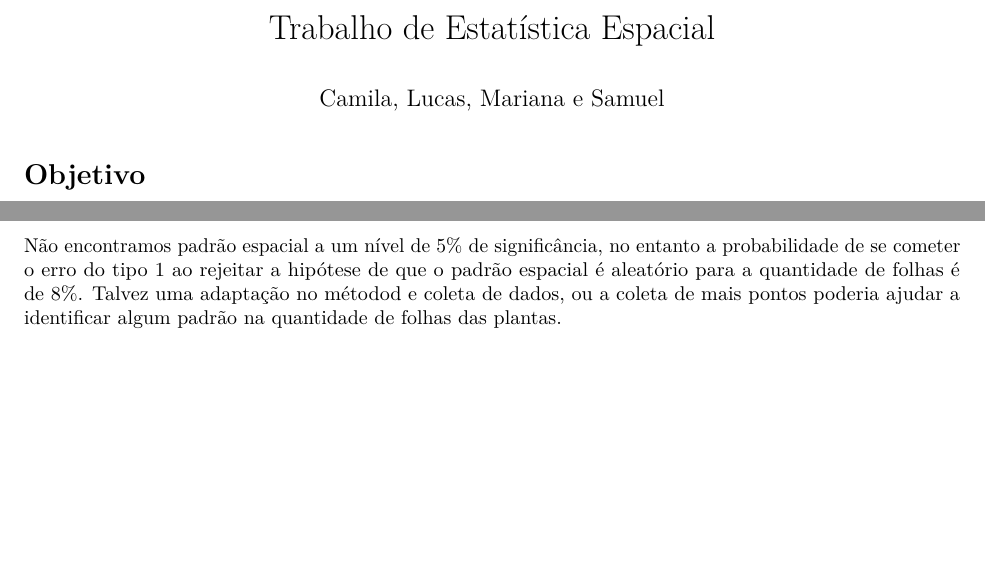
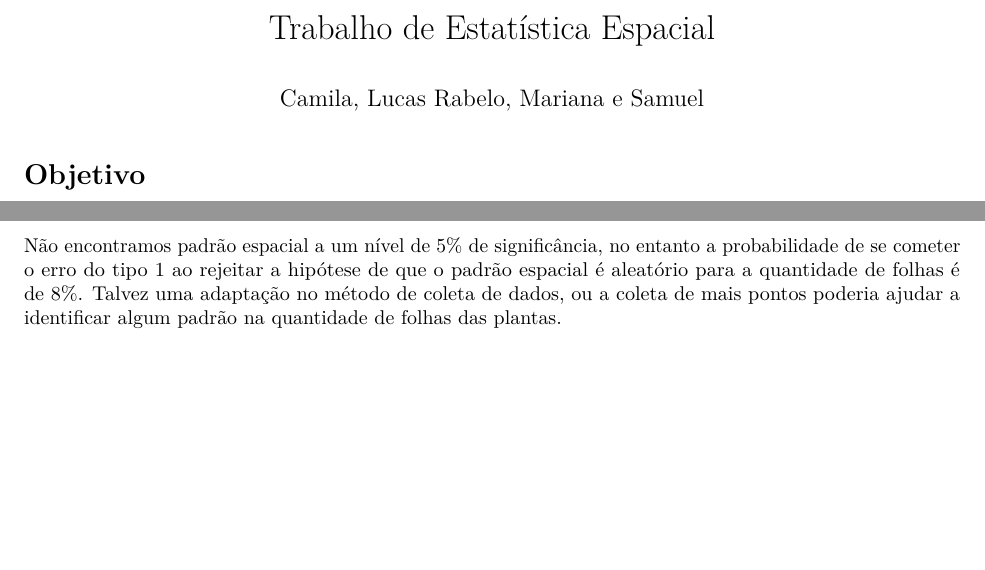
Before and after one commit to marreapato/Spatial_Topics, an R Markdown document (relatorio.rmd): two parts of pages 1 and 6 of 6, joined at a grey line, cut so that both start at the same text. Rendered offline with R 4.5, knitr and Pandoc, then LaTeX, with nearby package versions; some code elsewhere in the file could not run offline.

Commit message:
Update relatorio.rmd

```diff
--- a/relatorio.rmd
+++ b/relatorio.rmd
@@ -3,7 +3,7 @@ title: "Trabalho de Estatística Espacial"
 output:
   pdf_document: default
   html_document: default
-date: "Camila, Lucas, Mariana e Samuel"
+date: "Camila, Lucas Rabelo, Mariana e Samuel"
 ---
 
 # Objetivo
@@ -498,4 +498,4 @@ paste("P-valor =",proc(10000))
 
 # Conclusão
 
-Não encontramos padrão espacial a um nível de 5% de significância, no entanto a probabilidade de se cometer o erro do tipo 1 ao rejeitar a hipótese de que o padrão espacial é aleatório para a quantidade de folhas é de 8%. Talvez uma adaptação no métodod e coleta de dados, ou a coleta de mais pontos poderia ajudar a identificar algum padrão na quantidade de folhas das plantas.
+Não encontramos padrão espacial a um nível de 5% de significância, no entanto a probabilidade de se cometer o erro do tipo 1 ao rejeitar a hipótese de que o padrão espacial é aleatório para a quantidade de folhas é de 8%. Talvez uma adaptação no método de coleta de dados, ou a coleta de mais pontos poderia ajudar a identificar algum padrão na quantidade de folhas das plantas.
```
